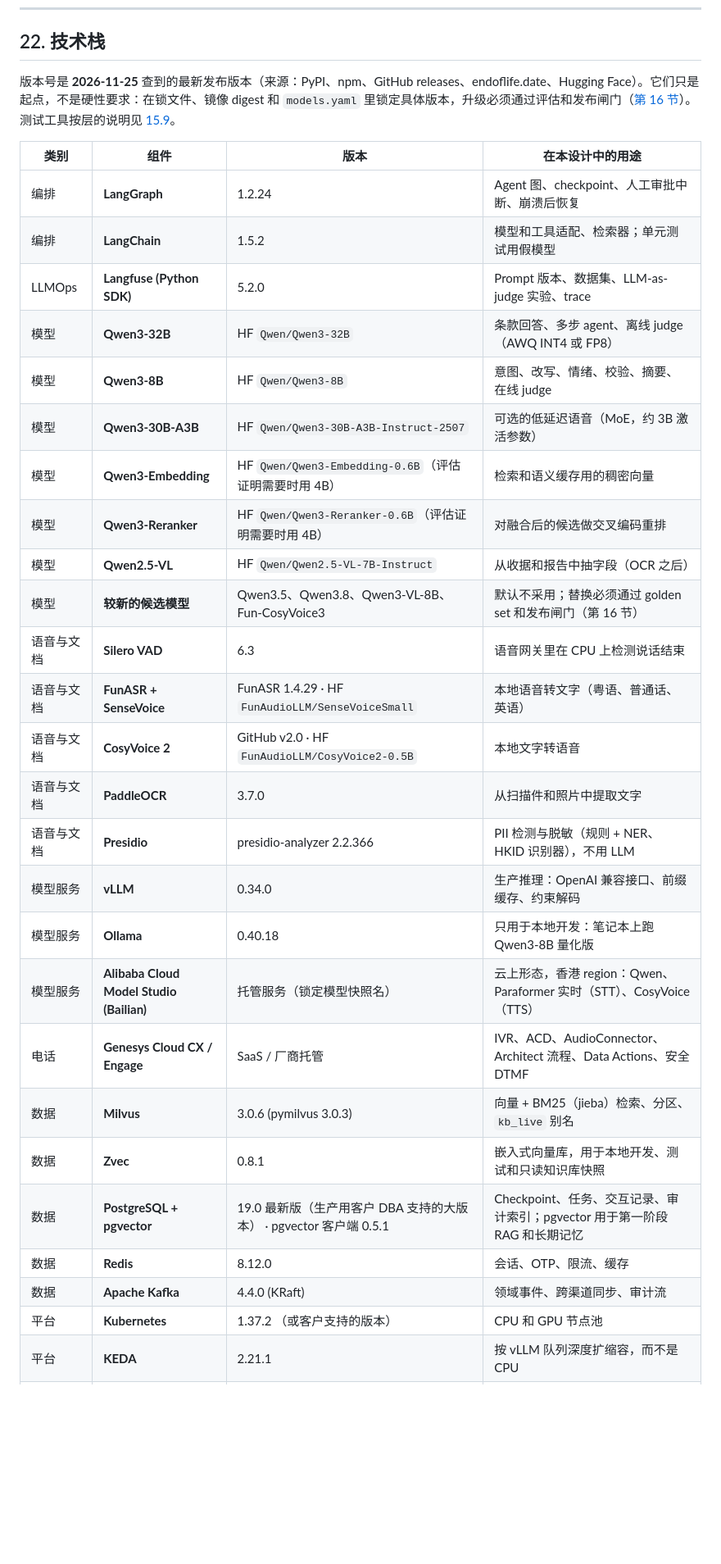
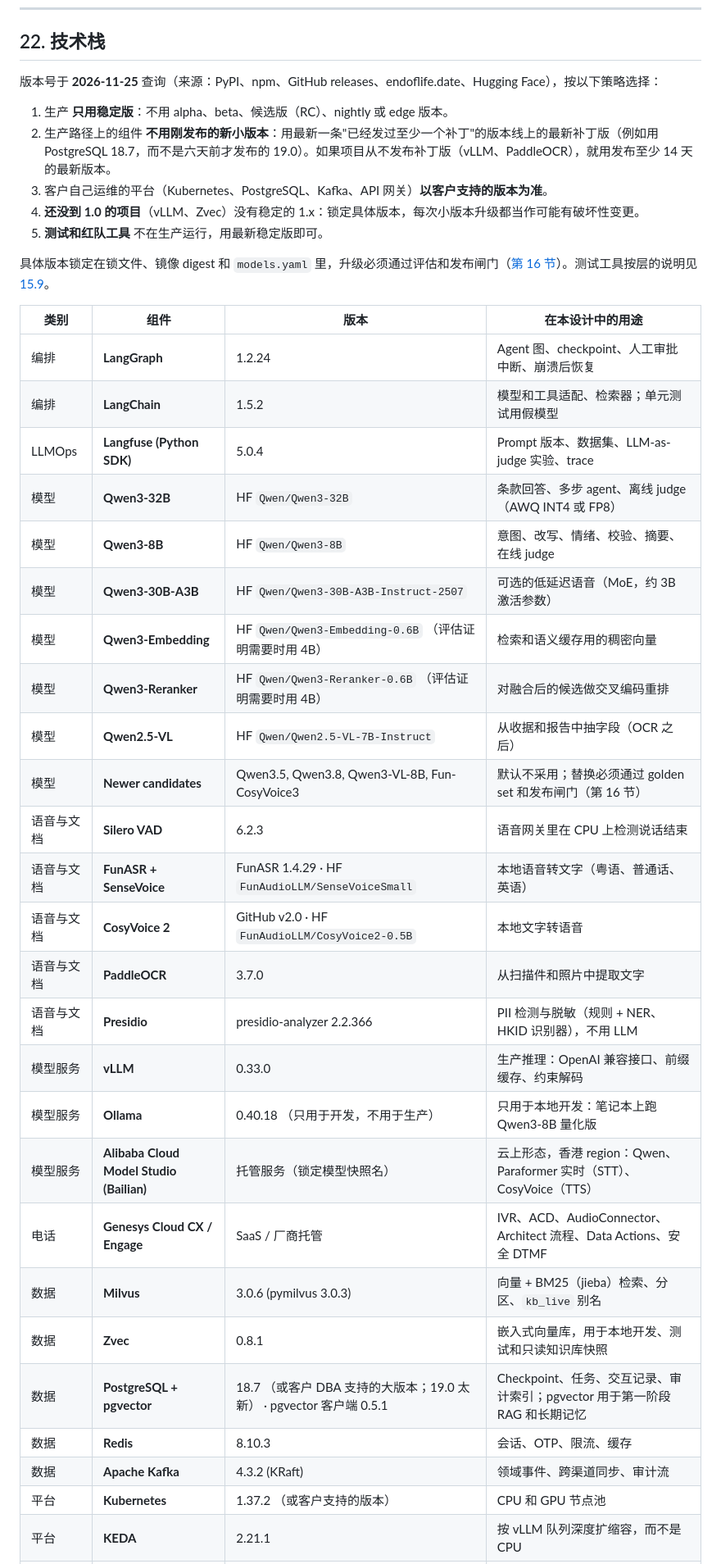
Before and after one commit to airplanecraft/customer-support-agent, a Markdown page: README.zh-CN.md, the part around one of its changes. Shown at 82% size. Rendered like a GitHub page; blank space fills up the shorter version.

```diff
--- a/README.zh-CN.md
+++ b/README.zh-CN.md
@@ -1430,34 +1430,42 @@ done
 
 ## 22. 技术栈
 
-版本号是 **2026-11-25** 查到的最新发布版本（来源：PyPI、npm、GitHub releases、endoflife.date、Hugging Face）。它们只是起点，不是硬性要求：在锁文件、镜像 digest 和 `models.yaml` 里锁定具体版本，升级必须通过评估和发布闸门（[第 16 节](#16-llmops-git-流水线与-langfuse)）。测试工具按层的说明见 [15.9](#159-测试工具)。
+版本号于 **2026-11-25** 查询（来源：PyPI、npm、GitHub releases、endoflife.date、Hugging Face），按以下策略选择：
+
+1. 生产 **只用稳定版**：不用 alpha、beta、候选版（RC）、nightly 或 edge 版本。
+2. 生产路径上的组件 **不用刚发布的新小版本**：用最新一条"已经发过至少一个补丁"的版本线上的最新补丁版（例如用 PostgreSQL 18.7，而不是六天前才发布的 19.0）。如果项目从不发布补丁版（vLLM、PaddleOCR），就用发布至少 14 天的最新版本。
+3. 客户自己运维的平台（Kubernetes、PostgreSQL、Kafka、API 网关）**以客户支持的版本为准**。
+4. **还没到 1.0 的项目**（vLLM、Zvec）没有稳定的 1.x：锁定具体版本，每次小版本升级都当作可能有破坏性变更。
+5. **测试和红队工具** 不在生产运行，用最新稳定版即可。
+
+具体版本锁定在锁文件、镜像 digest 和 `models.yaml` 里，升级必须通过评估和发布闸门（[第 16 节](#16-llmops-git-流水线与-langfuse)）。测试工具按层的说明见 [15.9](#159-测试工具)。
 
 | 类别 | 组件 | 版本 | 在本设计中的用途 |
 |---|---|---|---|
 | 编排 | **LangGraph** | 1.2.24 | Agent 图、checkpoint、人工审批中断、崩溃后恢复 |
 | 编排 | **LangChain** | 1.5.2 | 模型和工具适配、检索器；单元测试用假模型 |
-| LLMOps | **Langfuse (Python SDK)** | 5.2.0 | Prompt 版本、数据集、LLM-as-judge 实验、trace |
+| LLMOps | **Langfuse (Python SDK)** | 5.0.4 | Prompt 版本、数据集、LLM-as-judge 实验、trace |
 | 模型 | **Qwen3-32B** | HF `Qwen/Qwen3-32B` | 条款回答、多步 agent、离线 judge（AWQ INT4 或 FP8） |
 | 模型 | **Qwen3-8B** | HF `Qwen/Qwen3-8B` | 意图、改写、情绪、校验、摘要、在线 judge |
 | 模型 | **Qwen3-30B-A3B** | HF `Qwen/Qwen3-30B-A3B-Instruct-2507` | 可选的低延迟语音（MoE，约 3B 激活参数） |
-| 模型 | **Qwen3-Embedding** | HF `Qwen/Qwen3-Embedding-0.6B`（评估证明需要时用 4B） | 检索和语义缓存用的稠密向量 |
-| 模型 | **Qwen3-Reranker** | HF `Qwen/Qwen3-Reranker-0.6B`（评估证明需要时用 4B） | 对融合后的候选做交叉编码重排 |
+| 模型 | **Qwen3-Embedding** | HF `Qwen/Qwen3-Embedding-0.6B` （评估证明需要时用 4B） | 检索和语义缓存用的稠密向量 |
+| 模型 | **Qwen3-Reranker** | HF `Qwen/Qwen3-Reranker-0.6B` （评估证明需要时用 4B） | 对融合后的候选做交叉编码重排 |
 | 模型 | **Qwen2.5-VL** | HF `Qwen/Qwen2.5-VL-7B-Instruct` | 从收据和报告中抽字段（OCR 之后） |
-| 模型 | **较新的候选模型** | Qwen3.5、Qwen3.8、Qwen3-VL-8B、Fun-CosyVoice3 | 默认不采用；替换必须通过 golden set 和发布闸门（第 16 节） |
-| 语音与文档 | **Silero VAD** | 6.3 | 语音网关里在 CPU 上检测说话结束 |
+| 模型 | **Newer candidates** | Qwen3.5, Qwen3.8, Qwen3-VL-8B, Fun-CosyVoice3 | 默认不采用；替换必须通过 golden set 和发布闸门（第 16 节） |
+| 语音与文档 | **Silero VAD** | 6.2.3 | 语音网关里在 CPU 上检测说话结束 |
 | 语音与文档 | **FunASR + SenseVoice** | FunASR 1.4.29 · HF `FunAudioLLM/SenseVoiceSmall` | 本地语音转文字（粤语、普通话、英语） |
 | 语音与文档 | **CosyVoice 2** | GitHub v2.0 · HF `FunAudioLLM/CosyVoice2-0.5B` | 本地文字转语音 |
 | 语音与文档 | **PaddleOCR** | 3.7.0 | 从扫描件和照片中提取文字 |
 | 语音与文档 | **Presidio** | presidio-analyzer 2.2.366 | PII 检测与脱敏（规则 + NER、HKID 识别器），不用 LLM |
-| 模型服务 | **vLLM** | 0.34.0 | 生产推理：OpenAI 兼容接口、前缀缓存、约束解码 |
-| 模型服务 | **Ollama** | 0.40.18 | 只用于本地开发：笔记本上跑 Qwen3-8B 量化版 |
+| 模型服务 | **vLLM** | 0.33.0 | 生产推理：OpenAI 兼容接口、前缀缓存、约束解码 |
+| 模型服务 | **Ollama** | 0.40.18 （只用于开发，不用于生产） | 只用于本地开发：笔记本上跑 Qwen3-8B 量化版 |
 | 模型服务 | **Alibaba Cloud Model Studio (Bailian)** | 托管服务（锁定模型快照名） | 云上形态，香港 region：Qwen、Paraformer 实时（STT）、CosyVoice（TTS） |
 | 电话 | **Genesys Cloud CX / Engage** | SaaS / 厂商托管 | IVR、ACD、AudioConnector、Architect 流程、Data Actions、安全 DTMF |
 | 数据 | **Milvus** | 3.0.6 (pymilvus 3.0.3) | 向量 + BM25（jieba）检索、分区、`kb_live` 别名 |
 | 数据 | **Zvec** | 0.8.1 | 嵌入式向量库，用于本地开发、测试和只读知识库快照 |
-| 数据 | **PostgreSQL + pgvector** | 19.0 最新版（生产用客户 DBA 支持的大版本） · pgvector 客户端 0.5.1 | Checkpoint、任务、交互记录、审计索引；pgvector 用于第一阶段 RAG 和长期记忆 |
-| 数据 | **Redis** | 8.12.0 | 会话、OTP、限流、缓存 |
-| 数据 | **Apache Kafka** | 4.4.0 (KRaft) | 领域事件、跨渠道同步、审计流 |
+| 数据 | **PostgreSQL + pgvector** | 18.7 （或客户 DBA 支持的大版本；19.0 太新） · pgvector 客户端 0.5.1 | Checkpoint、任务、交互记录、审计索引；pgvector 用于第一阶段 RAG 和长期记忆 |
+| 数据 | **Redis** | 8.10.3 | 会话、OTP、限流、缓存 |
+| 数据 | **Apache Kafka** | 4.3.2 (KRaft) | 领域事件、跨渠道同步、审计流 |
 | 平台 | **Kubernetes** | 1.37.2 （或客户支持的版本） | CPU 和 GPU 节点池 |
 | 平台 | **KEDA** | 2.21.1 | 按 vLLM 队列深度扩缩容，而不是 CPU |
 | 平台 | **NVIDIA GPU Operator** | 26.7.3 | 集群上的 GPU 驱动、设备插件和监控 |
```
Also changed, not shown: other parts of README.zh-CN.md (+3 -3 lines), CHANGELOG.md (+14 -0 lines), README.md (+19 -11 lines), docs/img/A3-network-deployment.png, 2 other files.
